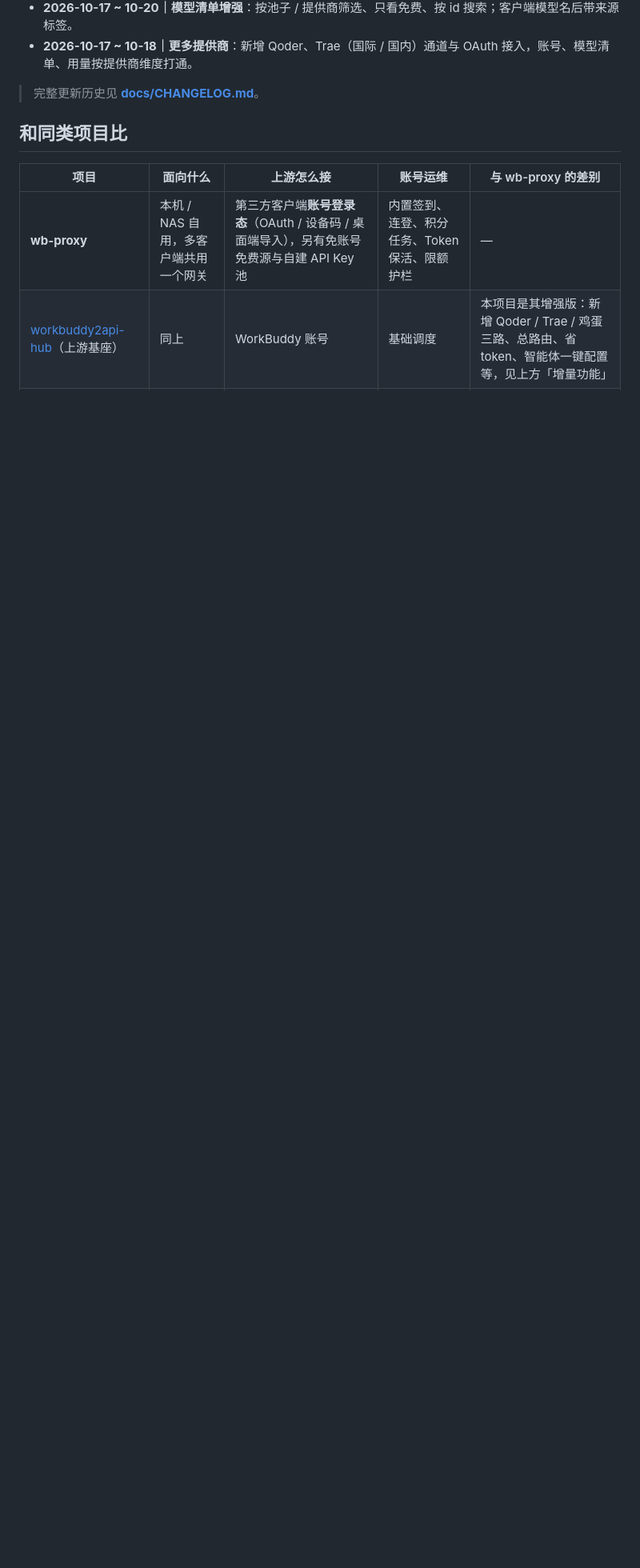
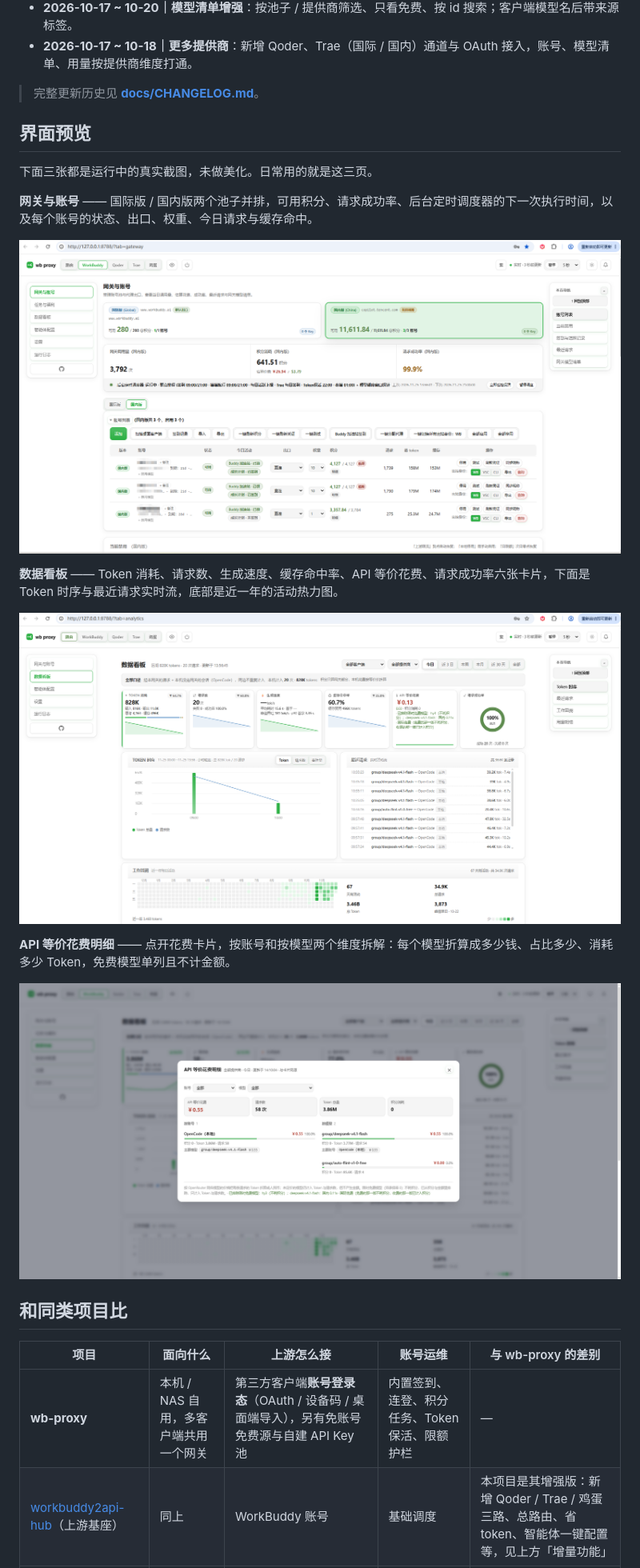
Before and after one commit to cty1735/wb-proxy, a Markdown page: README.md, the part around one of its changes. Shown at 80% size. GitHub-like rendering; pictures changed too: docs/images/api-cost-breakdown.png (added); blank space fills up the shorter version.

```diff
--- a/README.md
+++ b/README.md
@@ -57,6 +49,28 @@
 - **2026-10-17 ~ 10-18｜更多提供商**：新增 Qoder、Trae（国际 / 国内）通道与 OAuth 接入，账号、模型清单、用量按提供商维度打通。
 
 > 完整更新历史见 **[docs/CHANGELOG.md](docs/CHANGELOG.md)**。
+
+## 界面预览
+
+下面三张都是运行中的真实截图，未做美化。日常用的就是这三页。
+
+**网关与账号** —— 国际版 / 国内版两个池子并排，可用积分、请求成功率、后台定时调度器的下一次执行时间，以及每个账号的状态、出口、权重、今日请求与缓存命中。
+
+<p align="center">
+  <img src="docs/images/dashboard-gateway.png" alt="wb-proxy「网关与账号」页截图：国际版（280/280 积分）与国内版（11,611.84 积分、3 个账号）两张网关卡片，国内版 3,792 次调用、641.51 积分消耗、99.9% 请求成功率，下方是后台定时调度器状态与国内版账号列表（版本、账号、状态、今日活动、出口、权重、积分、请求、总 token、缓存、操作）" width="100%">
+</p>
+
+**数据看板** —— Token 消耗、请求数、生成速度、缓存命中率、API 等价花费、请求成功率六张卡片，下面是 Token 时序与最近请求实时流，底部是近一年的活动热力图。
+
+<p align="center">
+  <img src="docs/images/dashboard-analytics.png" alt="wb-proxy 数据看板截图：Token 消耗 828K、请求数 20 次、缓存命中率 60.7%、API 等价花费 ¥0.13、请求成功率 100%，下方是 Token 时序图、最近请求列表与近一年工作回澜热力图" width="100%">
+</p>
+
+**API 等价花费明细** —— 点开花费卡片，按账号和按模型两个维度拆解：每个模型折算成多少钱、占比多少、消耗多少 Token，免费模型单列且不计金额。
+
+<p align="center">
+  <img src="docs/images/api-cost-breakdown.png" alt="wb-proxy「API 等价花费明细」弹窗截图：合计 ¥0.55 / 58 次请求 / 3.86M Token / 积分消耗 0，按账号列出 OpenCode（本地），按模型列出 group/deepseek-v4.1-flash（¥0.55，100%，3.77M Token）与 group/auto-flint-v1.0-free（¥0.00，85.6K Token），底部注明按 OpenRouter 价格折算的口径" width="100%">
+</p>
 
 ## 和同类项目比
 
```
Also changed, not shown: other parts of README.md (+0 -8 lines), README.en.md (+22 -8 lines).
